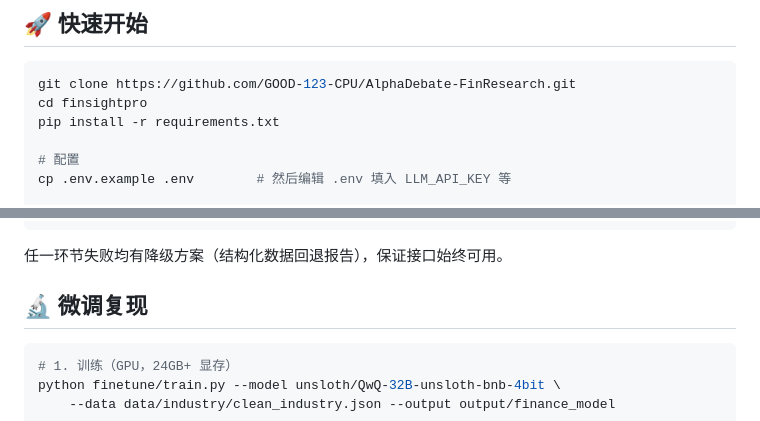
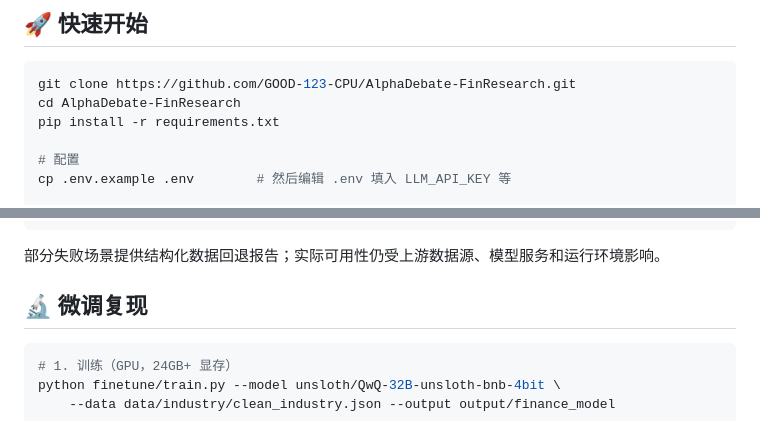
Before and after one commit to GOOD-123-CPU/AlphaDebate-FinResearch, a Markdown page: README.md, 2 parts joined by grey strips. GitHub-like rendering.

Commit message:
docs: improve project evidence, navigation and accuracy

````diff
--- a/README.md
+++ b/README.md
@@ -61,7 +61,7 @@ flowchart LR
 
 ```bash
 git clone https://github.com/GOOD-123-CPU/AlphaDebate-FinResearch.git
-cd finsightpro
+cd AlphaDebate-FinResearch
 pip install -r requirements.txt
 
 # 配置
@@ -125,7 +125,7 @@ Generator A  Generator B     ← 第二轮：吸收评审 + 正面反驳对手
      Judge 终评 → 择优输出 → 流式渲染 + 辩论面板 + 报告追问
 ```
 
-任一环节失败均有降级方案（结构化数据回退报告），保证接口始终可用。
+部分失败场景提供结构化数据回退报告；实际可用性仍受上游数据源、模型服务和运行环境影响。
 
 ## 🔬 微调复现
 
````
Also changed, not shown: other parts of README.md (+1 -1 lines).
